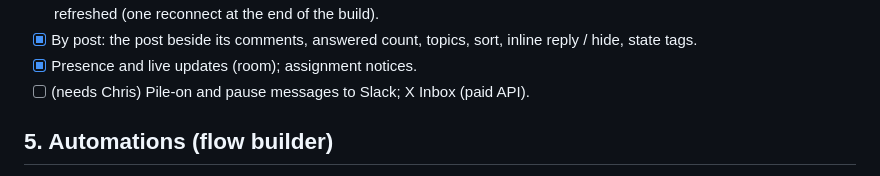
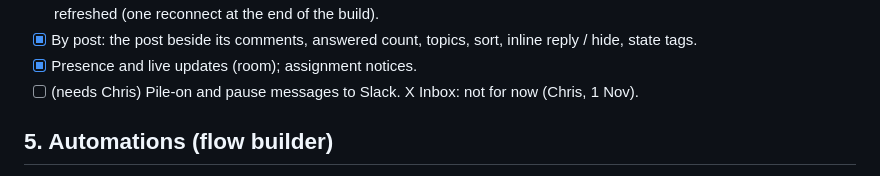
Before and after one commit to thejoycething-code/citizengo-meta-reports, a Markdown page: docs/content-engine-gaps.md, the part around the change. Rendered like a GitHub page.

```diff
--- a/docs/content-engine-gaps.md
+++ b/docs/content-engine-gaps.md
@@ -55,7 +55,7 @@ as far as that allows.
       (Facebook Page block); threats kept as a saved copy, never deleted. Ban is a new action value: claude.ai passes it once the connector is refreshed (one reconnect at the end of the build).
 - [x] By post: the post beside its comments, answered count, topics, sort, inline reply / hide, state tags.
 - [x] Presence and live updates (room); assignment notices.
-- [ ] (needs Chris) Pile-on and pause messages to Slack; X Inbox (paid API).
+- [ ] (needs Chris) Pile-on and pause messages to Slack. X Inbox: not for now (Chris, 1 Nov).
 
 ## 5. Automations (flow builder)
 - [x] Applies to: this post / post type (petition, prayer, Reel, wins, news reaction) / all posts, with precedence.
```
Also changed, not shown: docs/content-engine-golive.md (+4 -1 lines).
